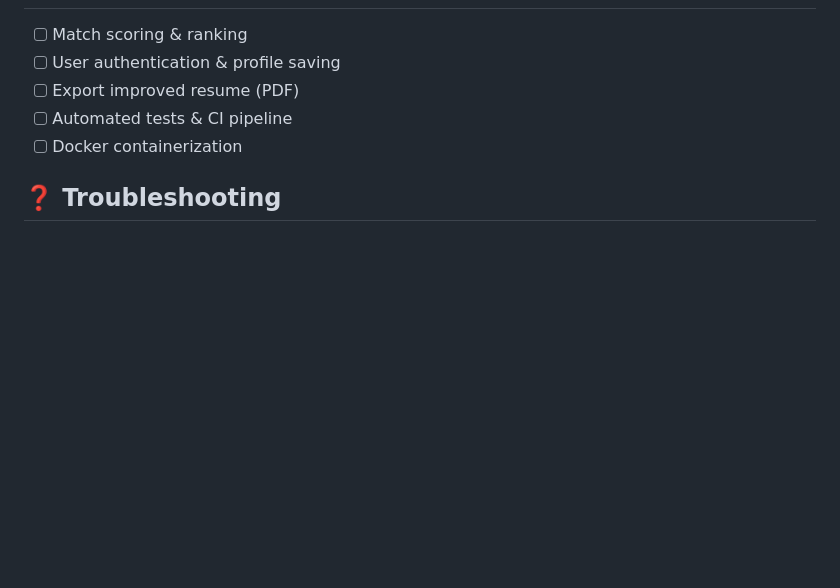
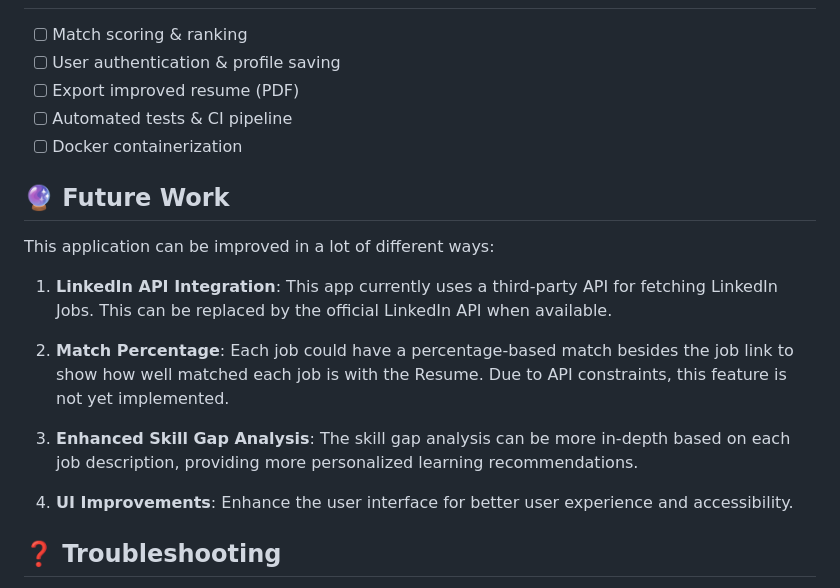
Before and after one commit to sairambokka/resume-job-matcher, a Markdown page: README.md, the part around the change. GitHub-like rendering; blank space fills up the shorter version.

Commit message:
Future work added to README

```diff
--- a/README.md
+++ b/README.md
@@ -145,6 +145,18 @@ RAPIDAPI_KEY=your_rapidapi_key
 - [ ] Automated tests & CI pipeline
 - [ ] Docker containerization
 
+## 🔮 Future Work
+
+This application can be improved in a lot of different ways:
+
+1. **LinkedIn API Integration**: This app currently uses a third-party API for fetching LinkedIn Jobs. This can be replaced by the official LinkedIn API when available.
+
+2. **Match Percentage**: Each job could have a percentage-based match besides the job link to show how well matched each job is with the Resume. Due to API constraints, this feature is not yet implemented.
+
+3. **Enhanced Skill Gap Analysis**: The skill gap analysis can be more in-depth based on each job description, providing more personalized learning recommendations.
+
+4. **UI Improvements**: Enhance the user interface for better user experience and accessibility.
+
 ## ❓ Troubleshooting
 
 **Issue**: PDF parsing fails
```
